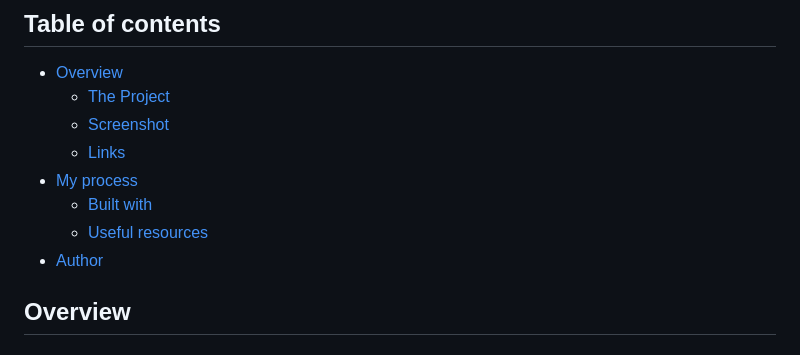
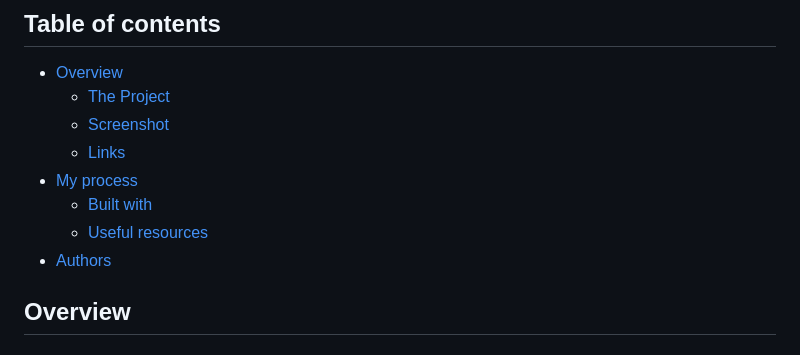
Before and after one commit to RaviHamidov/AlgorithmicsProject, a Markdown page: ReadMe.md, the part around the change. Drawn GitHub-style.

```diff
--- a/ReadMe.md
+++ b/ReadMe.md
@@ -11,7 +11,7 @@ This is a solution to the [Algorithmics Modul One Final Project](https://www.fig
 - [My process](#my-process)
   - [Built with](#built-with)
   - [Useful resources](#useful-resources)
-- [Author](#author)
+- [Authors](#authors)
 
 ## Overview
 
```
